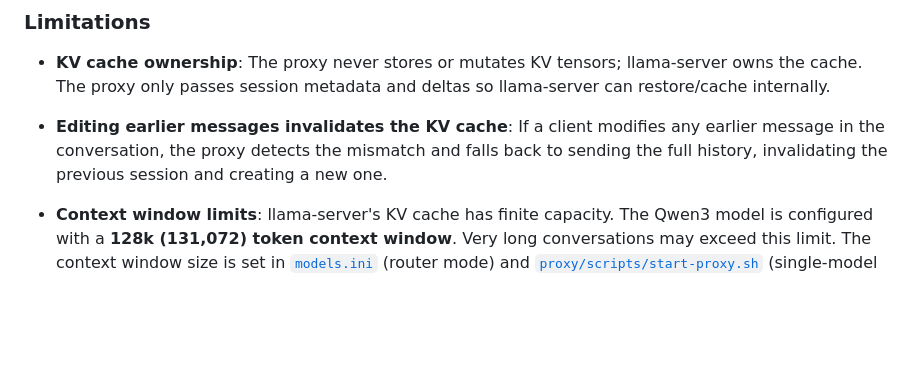
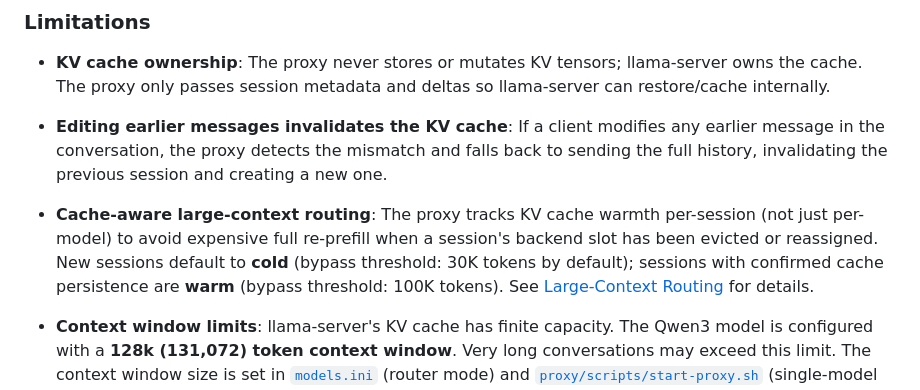
Before and after one commit to SorraTheOrc/llm-manager, a Markdown page: proxy/README.md, the part around one of its changes. Drawn GitHub-style; blank space fills up the shorter version.

```diff
--- a/proxy/README.md
+++ b/proxy/README.md
@@ -1148,6 +1148,12 @@ Delta routing is only gated on explicit backend restore evidence when `server.se
 
 - **KV cache ownership**: The proxy never stores or mutates KV tensors; llama-server owns the cache. The proxy only passes session metadata and deltas so llama-server can restore/cache internally.
 - **Editing earlier messages invalidates the KV cache**: If a client modifies any earlier message in the conversation, the proxy detects the mismatch and falls back to sending the full history, invalidating the previous session and creating a new one.
+- **Cache-aware large-context routing**: The proxy tracks KV cache warmth per-session
+  (not just per-model) to avoid expensive full re-prefill when a session's backend
+  slot has been evicted or reassigned. New sessions default to **cold** (bypass
+  threshold: 30K tokens by default); sessions with confirmed cache persistence are
+  **warm** (bypass threshold: 100K tokens). See
+  [Large-Context Routing](#large-context-routing-cache-aware-bypass) for details.
 - **Context window limits**: llama-server's KV cache has finite capacity. The Qwen3 model is configured with a **128k (131,072) token context window**. Very long conversations may exceed this limit. The context window size is set in [`models.ini`](../models.ini) (router mode) and [`proxy/scripts/start-proxy.sh`](proxy/scripts/start-proxy.sh) (single-model mode).
 
   > **Resource note**: A 128k context window increases RAM usage for llama-server. On GPU with 64 GB+ VRAM, running Qwen3.6-35B-A3B at 128k context is feasible but may require disabling mmap (`--no-mmap`) and using an appropriate quantization (Q5_K_M or lower). For hosts with less memory, consider reducing the context size or switching to a smaller model. The canonical size can be adjusted by changing `ctx-size` in `models.ini` and `CONTEXT` in `start-llama.sh`.
```
Also changed, not shown: other parts of proxy/README.md (+50 -0 lines).
